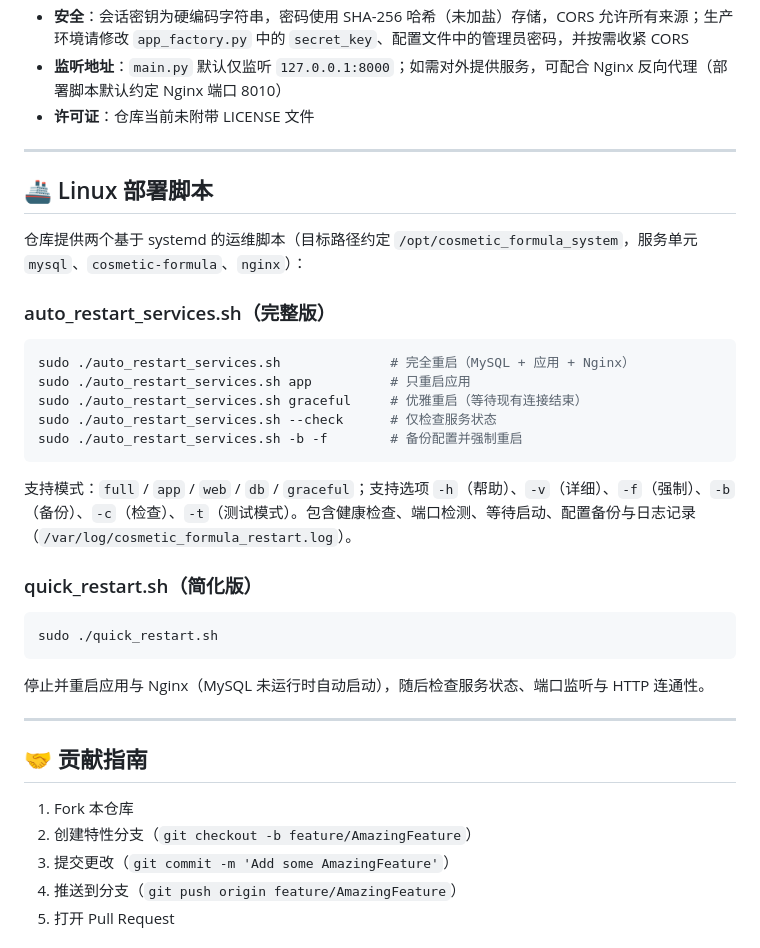
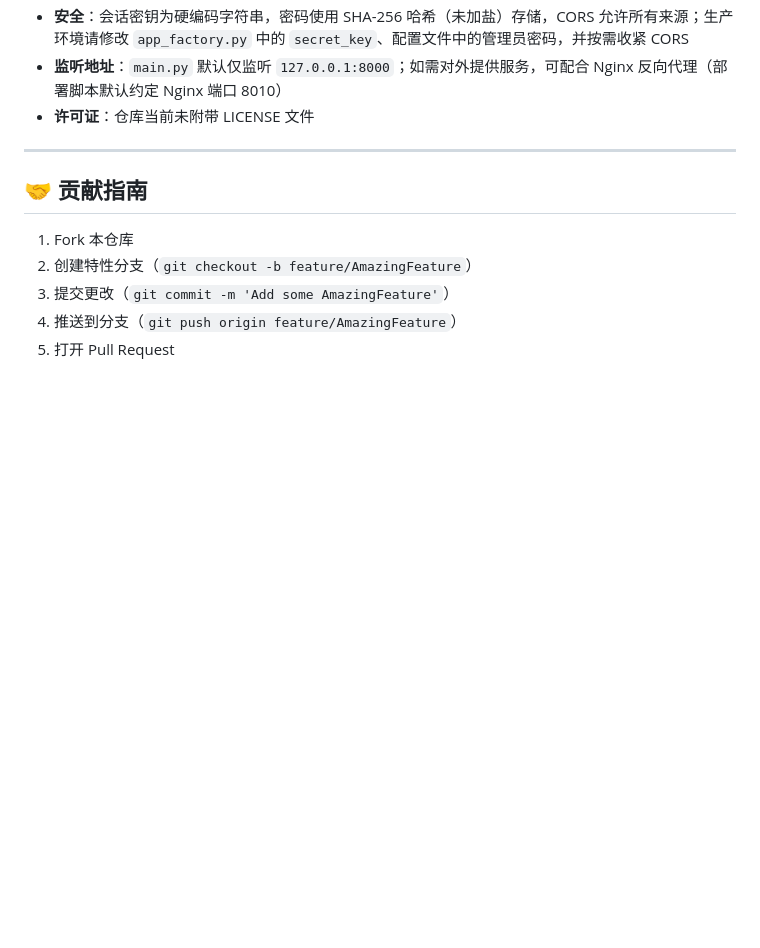
Before and after one commit to yanglinbin/Cosmetic_formula_table_matching_system, a Markdown page: README.md, the part around the change. Rendered like a GitHub page; blank space fills up the shorter version.

Commit message:
Delete Linux deployment scripts from README
Removed Linux deployment scripts section from README.

````diff
--- a/README.md
+++ b/README.md
@@ -437,31 +437,6 @@ python main.py                # 开发调试
 
 ---
 
-## 🚢 Linux 部署脚本
-
-仓库提供两个基于 systemd 的运维脚本（目标路径约定 `/opt/cosmetic_formula_system`，服务单元 `mysql`、`cosmetic-formula`、`nginx`）：
-
-### auto_restart_services.sh（完整版）
-
-```bash
-sudo ./auto_restart_services.sh              # 完全重启（MySQL + 应用 + Nginx）
-sudo ./auto_restart_services.sh app          # 只重启应用
-sudo ./auto_restart_services.sh graceful     # 优雅重启（等待现有连接结束）
-sudo ./auto_restart_services.sh --check      # 仅检查服务状态
-sudo ./auto_restart_services.sh -b -f        # 备份配置并强制重启
-```
-
-支持模式：`full` / `app` / `web` / `db` / `graceful`；支持选项 `-h`（帮助）、`-v`（详细）、`-f`（强制）、`-b`（备份）、`-c`（检查）、`-t`（测试模式）。包含健康检查、端口检测、等待启动、配置备份与日志记录（`/var/log/cosmetic_formula_restart.log`）。
-
-### quick_restart.sh（简化版）
-
-```bash
-sudo ./quick_restart.sh
-```
-
-停止并重启应用与 Nginx（MySQL 未运行时自动启动），随后检查服务状态、端口监听与 HTTP 连通性。
-
----
 
 ## 🤝 贡献指南
 
````
